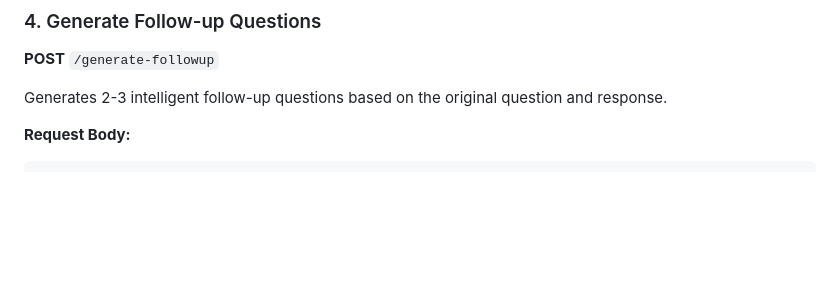
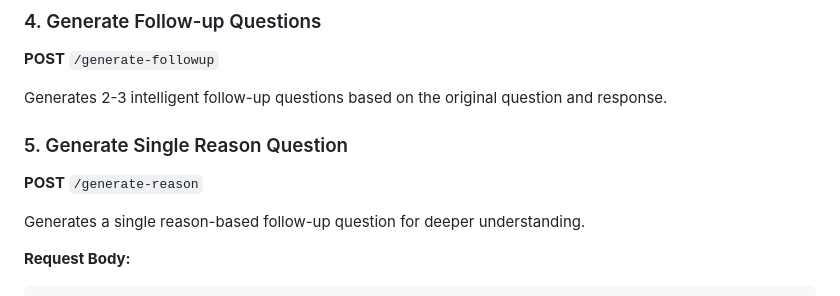
Before and after one commit to halderavik/followup_ques_AI, a Markdown page: API.md, the part around one of its changes. Rendered like a GitHub page; blank space fills up the shorter version.

````diff
--- a/API.md
+++ b/API.md
@@ -84,6 +84,11 @@ Returns all supported question types for follow-up generation.
 
 Generates 2-3 intelligent follow-up questions based on the original question and response.
 
+### 5. Generate Single Reason Question
+**POST** `/generate-reason`
+
+Generates a single reason-based follow-up question for deeper understanding.
+
 **Request Body:**
 ```json
 {
````
Also changed, not shown: other parts of API.md (+106 -2 lines).
